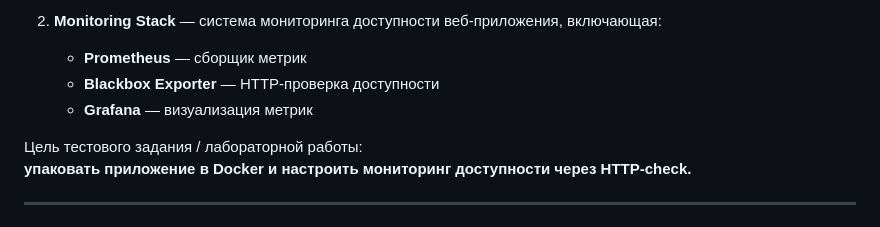
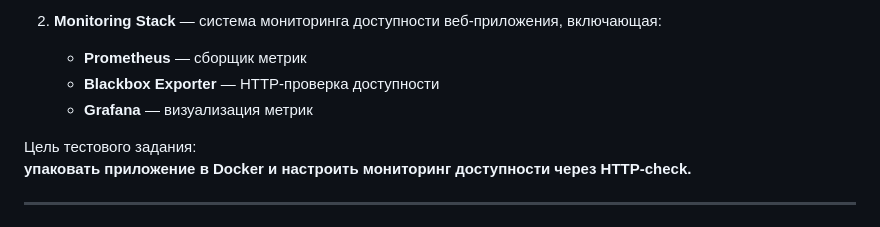
Before and after one commit to avroQ/weather-app, a Markdown page: README.md, the part around the change. Drawn GitHub-style.

```diff
--- a/README.md
+++ b/README.md
@@ -11,7 +11,7 @@
    - **Blackbox Exporter** — HTTP-проверка доступности
    - **Grafana** — визуализация метрик
 
-Цель тестового задания / лабораторной работы:
+Цель тестового задания:
 **упаковать приложение в Docker и настроить мониторинг доступности через HTTP-check.**
 
 ---
```
